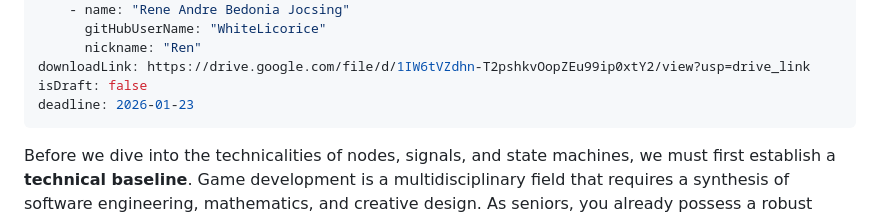
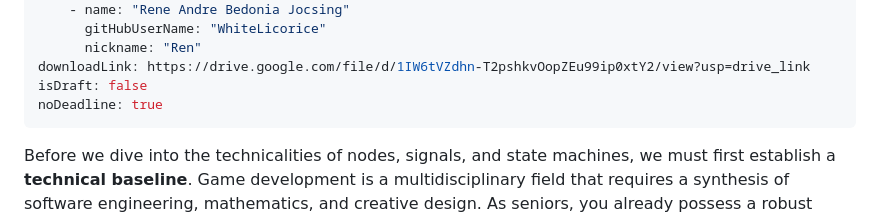
Before and after one commit to WhiteLicorice/Ren-s-Courses, a Markdown page: Content/Materials/cmsc-197-gdd-act0.md, the part around the change. Rendered like a GitHub page.

Commit message:
docs: remove deadlines from gdd class activities

```diff
--- a/Content/Materials/cmsc-197-gdd-act0.md
+++ b/Content/Materials/cmsc-197-gdd-act0.md
@@ -10,7 +10,7 @@ authors:
       nickname: "Ren"
 downloadLink: https://drive.google.com/file/d/1IW6tVZdhn-T2pshkvOopZEu99ip0xtY2/view?usp=drive_link
 isDraft: false
-deadline: 2026-01-23
+noDeadline: true
 ---
 
 Before we dive into the technicalities of nodes, signals, and state machines, we must first establish a **technical baseline**. Game development is a multidisciplinary field that requires a synthesis of software engineering, mathematics, and creative design. As seniors, you already possess a robust toolkit from previous courses. This activity serves to audit that toolkit and align your ambitions with the reality of the semester.
```
Also changed, not shown: Content/Materials/cmsc-197-gdd-act1.md (+1 -1 lines).
